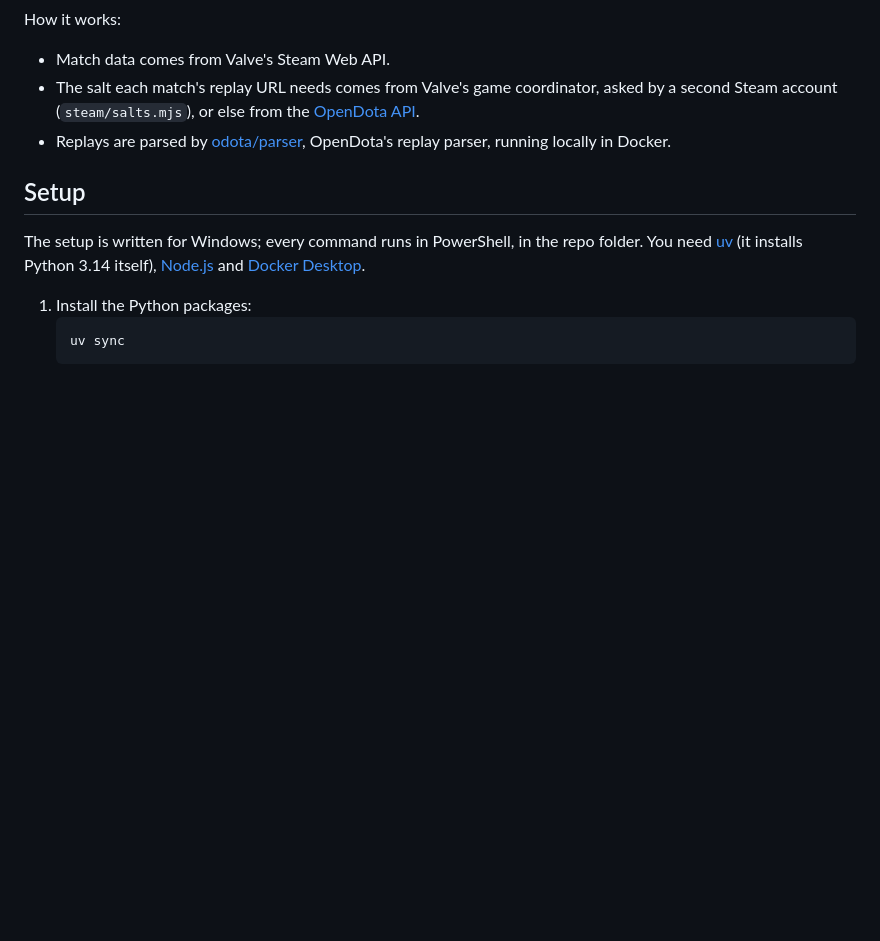
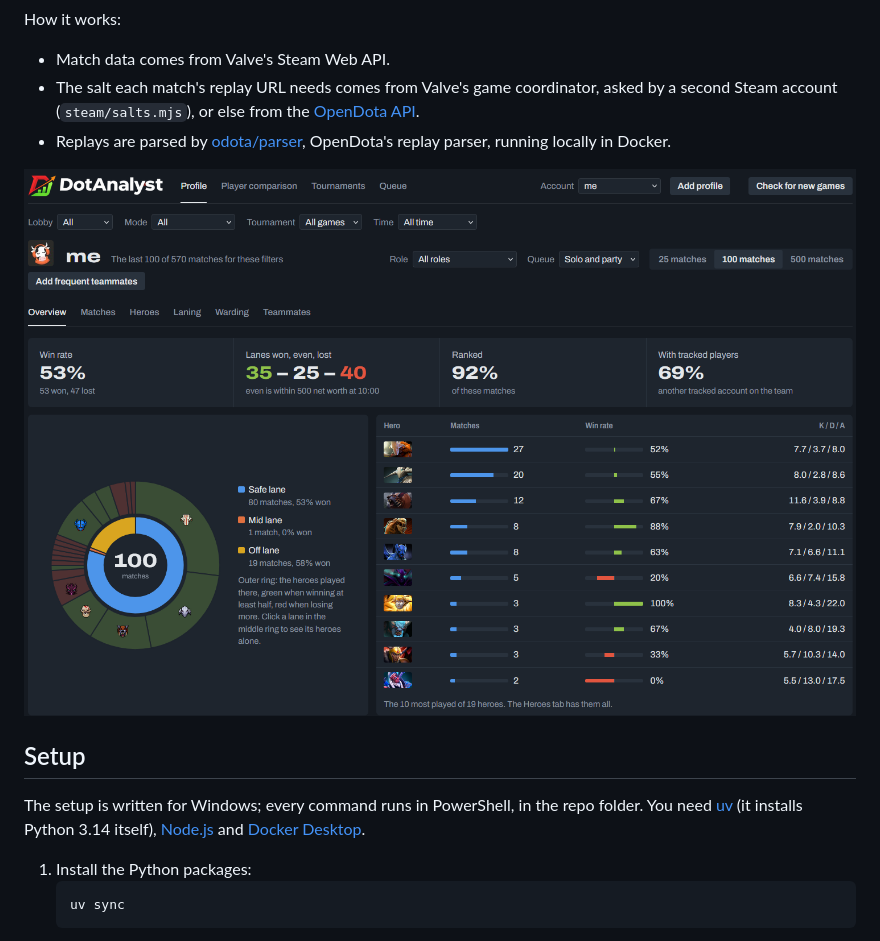
Before and after one commit to mthor01/DotAnalyst, a Markdown page: README.md, the part around the change. GitHub-like rendering; pictures changed too: docs/profile.png (added); blank space fills up the shorter version.

Commit message:
README: a screenshot of a profile page before the setup
Co-Authored-By: Claude Opus 5.5 <noreply@anthropic.com>

```diff
--- a/README.md
+++ b/README.md
@@ -6,6 +6,8 @@ How it works:
 - Match data comes from Valve's Steam Web API.
 - The salt each match's replay URL needs comes from Valve's game coordinator, asked by a second Steam account (`steam/salts.mjs`), or else from the [OpenDota API](https://docs.opendota.com).
 - Replays are parsed by [odota/parser](https://github.com/odota/parser), OpenDota's replay parser, running locally in Docker.
+
+![A player's profile page: win rate, lanes won, the heroes played in each lane, and the most played heroes](docs/profile.png)
 
 ## Setup
 
```
